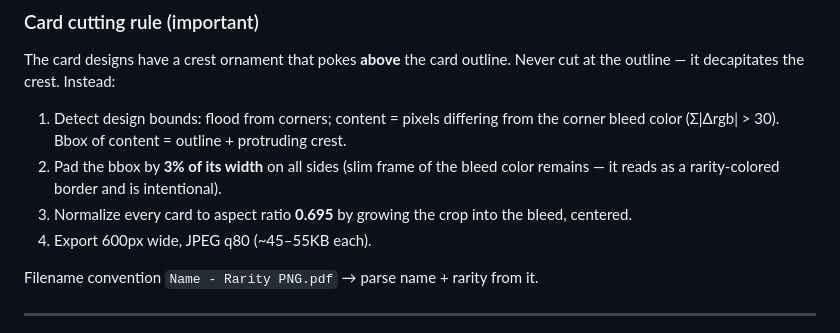
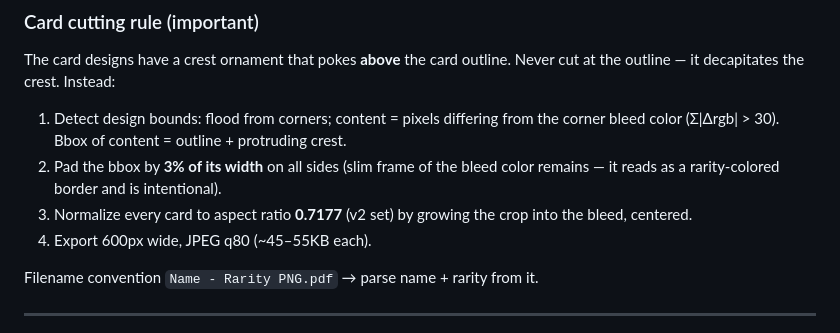
Before and after one commit to shizudio/sanctum-pack-opening, a Markdown page: SPEC.md, the part around the change. Drawn GitHub-style.

Commit message:
Spec: v2 card pipeline
Co-Authored-By: Claude Fable 5 <noreply@anthropic.com>

```diff
--- a/SPEC.md
+++ b/SPEC.md
@@ -59,7 +59,7 @@ cut at the outline — it decapitates the crest. Instead:
    bleed color (Σ|Δrgb| > 30). Bbox of content = outline + protruding crest.
 2. Pad the bbox by **3% of its width** on all sides (slim frame of the bleed color
    remains — it reads as a rarity-colored border and is intentional).
-3. Normalize every card to aspect ratio **0.695** by growing the crop into the bleed,
+3. Normalize every card to aspect ratio **0.7177** (v2 set) by growing the crop into the bleed,
    centered.
 4. Export 600px wide, JPEG q80 (~45–55KB each).
 
```
